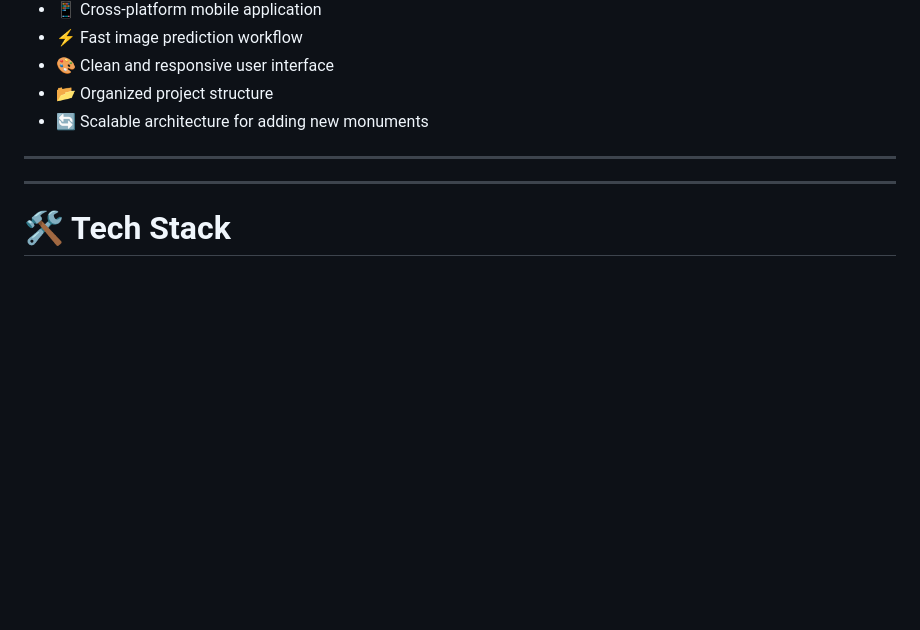
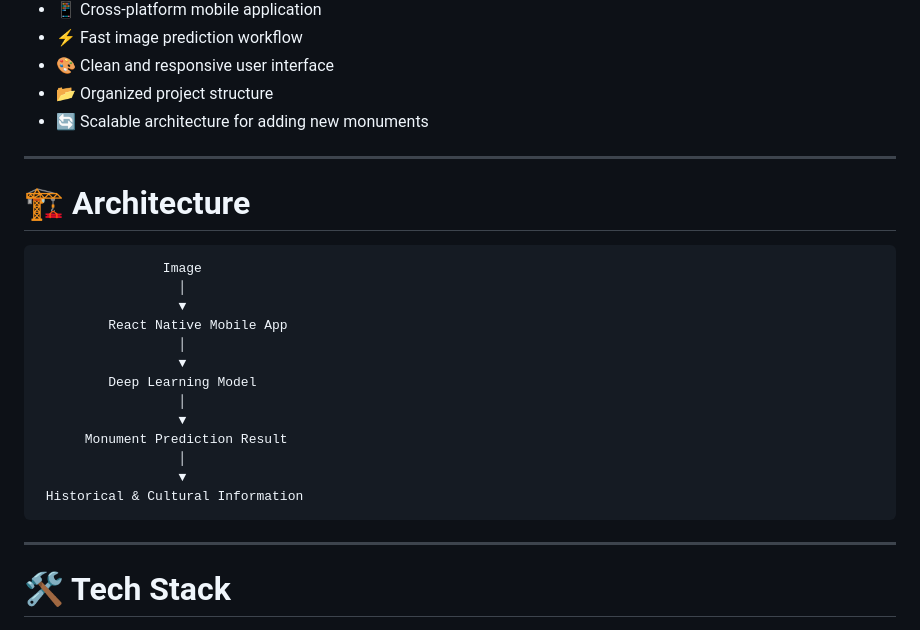
Before and after one commit to Balu-parasa/Monuments_Identification, a Markdown page: README.md, the part around the change. Drawn GitHub-style; blank space fills up the shorter version.

Commit message:
Add architecture section to README
Added architecture section with diagram to README.

````diff
--- a/README.md
+++ b/README.md
@@ -43,6 +43,24 @@ The project consists of two independent modules:
 - 🔄 Scalable architecture for adding new monuments
 
 ---
+
+# 🏗️ Architecture
+
+```
+                Image
+                  │
+                  ▼
+         React Native Mobile App
+                  │
+                  ▼
+         Deep Learning Model
+                  │
+                  ▼
+      Monument Prediction Result
+                  │
+                  ▼
+ Historical & Cultural Information
+```
 
 ---
 
````
